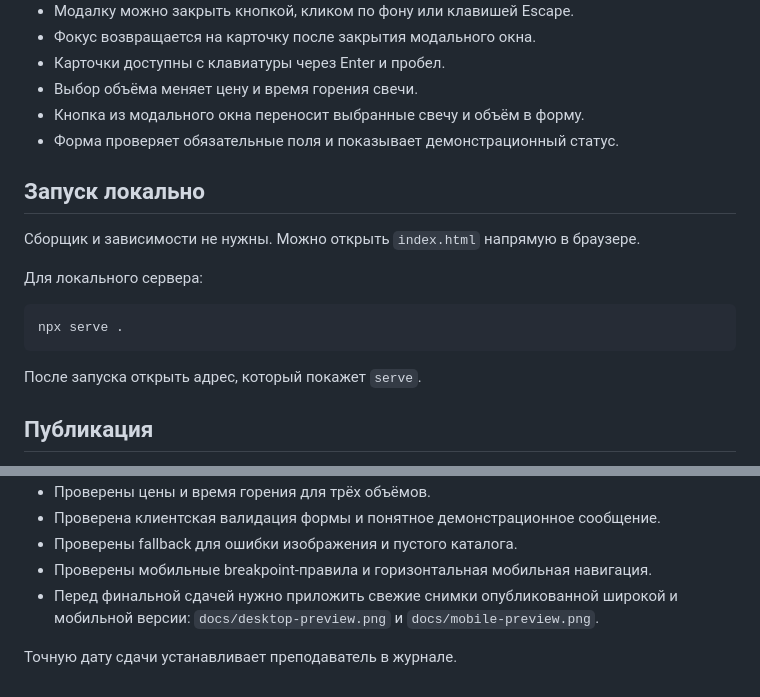
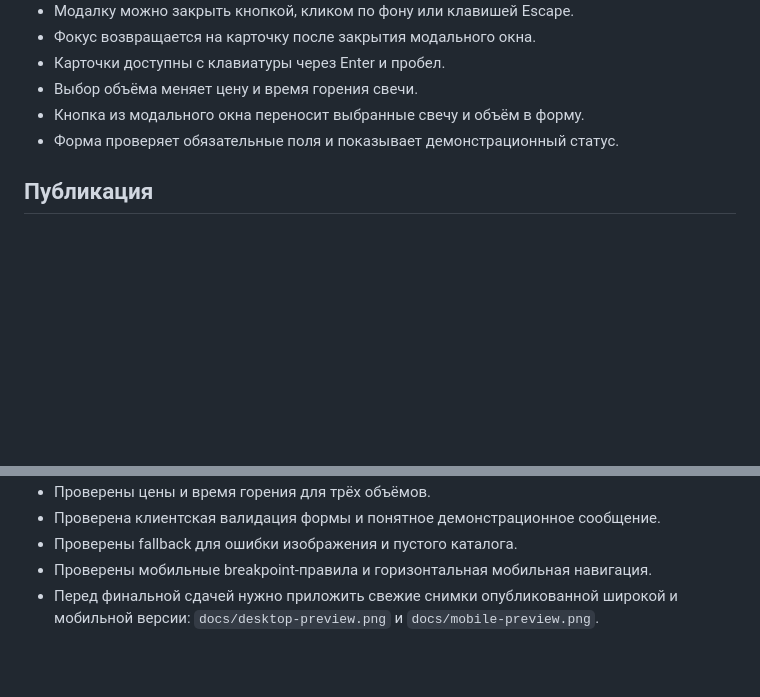
Before and after one commit to itsarisplaz/task3-posle5, a Markdown page: README.md, 2 parts joined by grey strips. Rendered like a GitHub page; blank space fills up the shorter version.

````diff
--- a/README.md
+++ b/README.md
@@ -43,18 +43,6 @@
 - Кнопка из модального окна переносит выбранные свечу и объём в форму.
 - Форма проверяет обязательные поля и показывает демонстрационный статус.
 
-## Запуск локально
-
-Сборщик и зависимости не нужны. Можно открыть `index.html` напрямую в браузере.
-
-Для локального сервера:
-
-```bash
-npx serve .
-```
-
-После запуска открыть адрес, который покажет `serve`.
-
 ## Публикация
 
 1. Загрузить содержимое этой папки в GitHub-репозиторий.
@@ -82,5 +70,3 @@ npx serve .
 - Проверены fallback для ошибки изображения и пустого каталога.
 - Проверены мобильные breakpoint-правила и горизонтальная мобильная навигация.
 - Перед финальной сдачей нужно приложить свежие снимки опубликованной широкой и мобильной версии: `docs/desktop-preview.png` и `docs/mobile-preview.png`.
-
-Точную дату сдачи устанавливает преподаватель в журнале.
````
